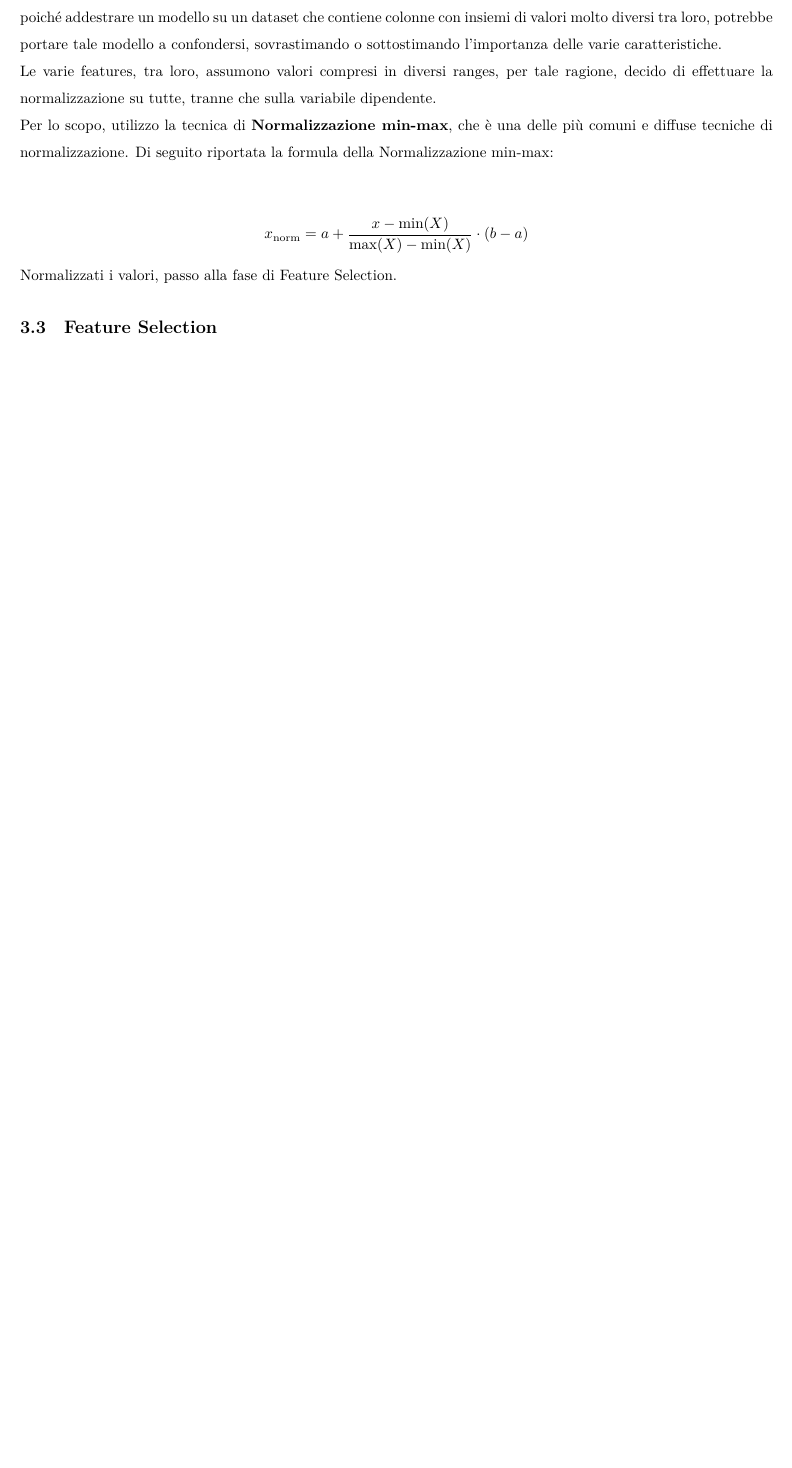
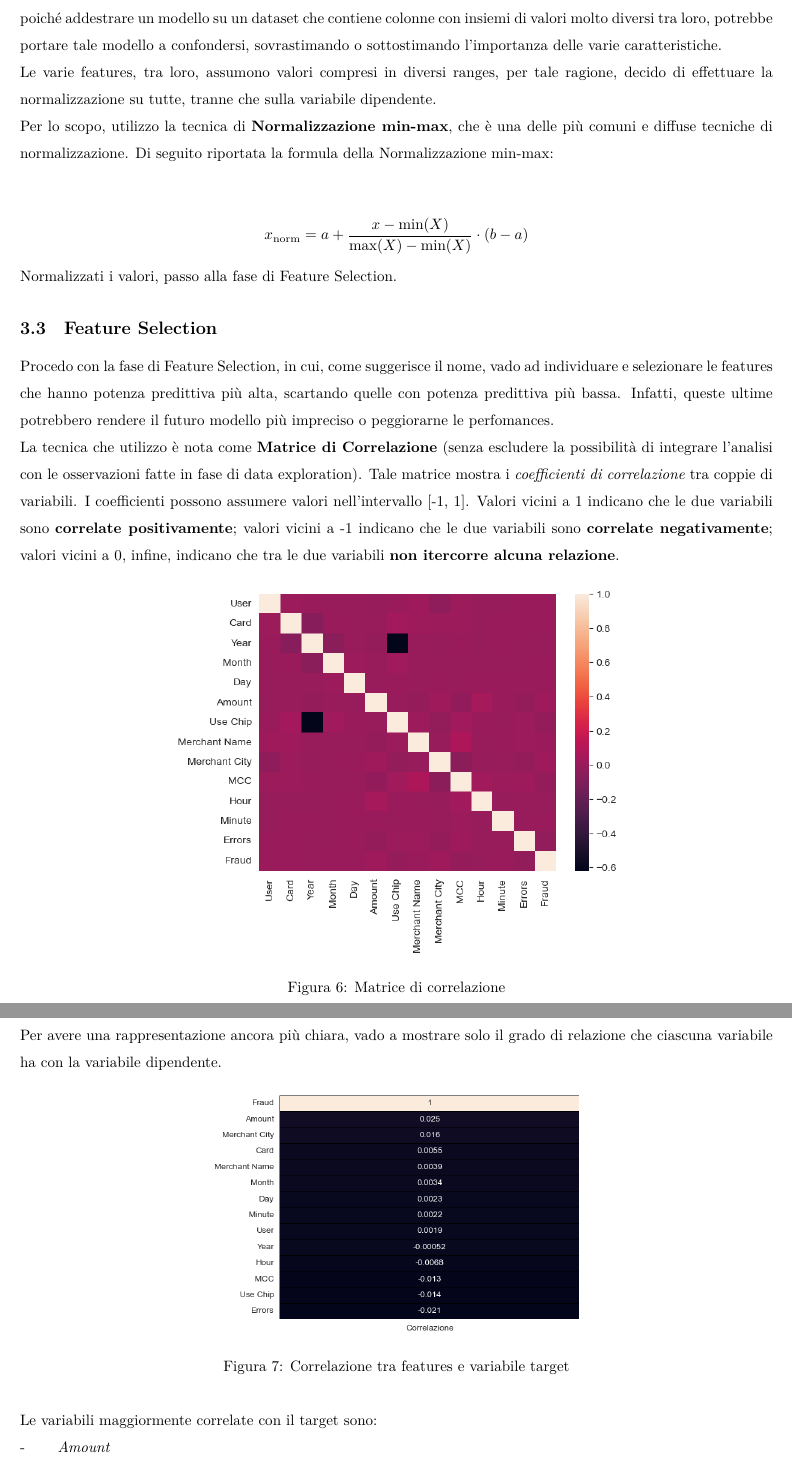
Before and after one commit to marcosantoriello/CCFDetector, a LaTeX document (Documentation/main.tex): part of page 8 of 8 before the commit and two parts of pages 8 and 9 of 9 after it, the two joined at a grey line, cut so that both start at the same text, the shorter picture padded with empty space. Compiled offline with LuaLaTeX.

Commit message:
Feature Selection

```diff
--- a/Documentation/main.tex
+++ b/Documentation/main.tex
@@ -19,7 +19,9 @@
 \usepackage{amsmath}
 \usepackage{enumerate}
 \usepackage{enumitem}
+\setlist{nolistsep}
 \setlist[enumerate]{align=left}
+\setlist[itemize]{align=left}
 % Imposto colore hyperlinks
 \hypersetup{
     colorlinks=true,
@@ -190,6 +192,23 @@
             \]
         \end{center}
         Normalizzati i valori, passo alla fase di Feature Selection.
+
     \subsection{Feature Selection}
-
-
+        Procedo con la fase di Feature Selection, in cui, come suggerisce il nome, vado ad individuare e selezionare le features che hanno potenza predittiva più alta, scartando quelle con potenza predittiva più bassa. Infatti, queste ultime potrebbero rendere il futuro modello più impreciso o peggiorarne le perfomances.\\
+        La tecnica che utilizzo è nota come \textbf{Matrice di Correlazione} (senza escludere la possibilità di integrare l'analisi con le osservazioni fatte in fase di data exploration). Tale matrice mostra i \textit{coefficienti di correlazione} tra coppie di variabili. I coefficienti possono assumere valori nell'intervallo [-1, 1]. Valori vicini a 1 indicano che le due variabili sono \textbf{correlate positivamente}; valori vicini a -1 indicano che le due variabili sono \textbf{correlate negativamente}; valori vicini a 0, infine, indicano che tra le due variabili \textbf{non itercorre alcuna relazione}.
+        \begin{figure}[H]
+            \centering
+            \includegraphics[width=.6\textwidth]{img/CorrelationMatrix.png}
+            \caption[short]{Matrice di correlazione}
+        \end{figure}
+        Per avere una rappresentazione ancora più chiara, vado a mostrare solo il grado di relazione che ciascuna variabile ha con la variabile dipendente.
+        \begin{figure}[H]
+            \centering
+            \includegraphics[width=.5\textwidth]{img/Correlation.png}
+            \caption[short]{Correlazione tra features e variabile target}
+        \end{figure}
+        Le variabili maggiormente correlate con il target sono:
+        \begin{itemize}
+            \item [-] \textit{Amount}
+            \item [-] \textit{Merchant City}
+            \item [-] \textit{MCC}
```
Also changed, not shown: Deliverables/CCFDetector__Using_ML_Using_ML_against_Credit_Card_Frauds.pdf, Documentation/img/Correlation.png (added), Documentation/img/CorrelationMatrix.png (added), Documentation/main.tex (4 more changed lines), 1 other file.
